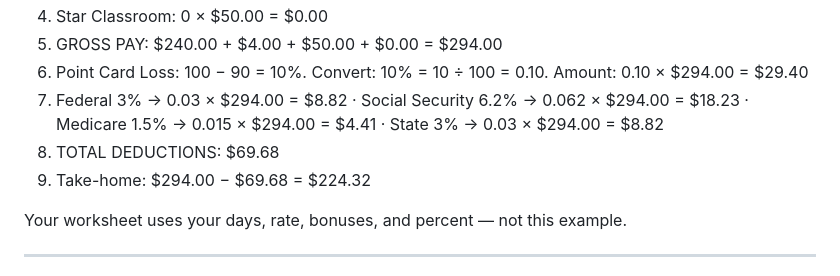
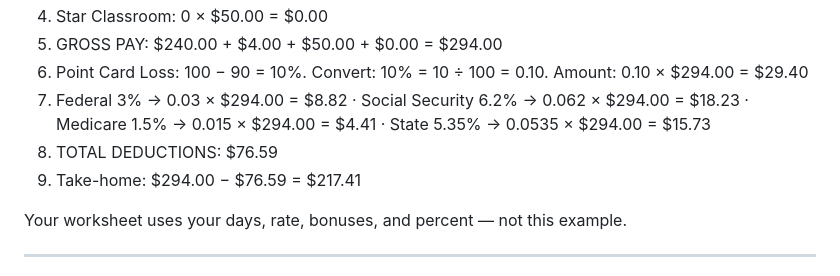
Before and after one commit to mfoster725/Behavior-Tracking-Website-1, a Markdown page: STUDENT_PAYCHECK_WORKSHEET_GUIDE.md, the part around the change. GitHub-like rendering.

Commit message:
Fix worked-example state tax in the paycheck worksheet guide
The example used 3.0% state tax when the document's own rules say
5.35% (Minnesota), and the app computes 5.35%. Corrected the state
tax line and the totals that follow from it:
state tax $8.82 -> $15.73, total deductions $69.68 -> $76.59,
take-home $224.32 -> $217.41. Verified against economy_lib.compute_stub_paycheck.

Co-Authored-By: Claude Sonnet 5 <noreply@anthropic.com>
Claude-Session: https://claude.ai/code/session_01UTjHVwgsCD3F1bf7PqniBh

```diff
--- a/STUDENT_PAYCHECK_WORKSHEET_GUIDE.md
+++ b/STUDENT_PAYCHECK_WORKSHEET_GUIDE.md
@@ -111,9 +111,9 @@ Click the **Submit** button.
 4. Star Classroom: 0 × $50.00 = $0.00
 5. GROSS PAY: $240.00 + $4.00 + $50.00 + $0.00 = $294.00
 6. Point Card Loss: 100 − 90 = 10%. Convert: 10% = 10 ÷ 100 = 0.10. Amount: 0.10 × $294.00 = $29.40
-7. Federal 3% → 0.03 × $294.00 = $8.82 · Social Security 6.2% → 0.062 × $294.00 = $18.23 · Medicare 1.5% → 0.015 × $294.00 = $4.41 · State 3% → 0.03 × $294.00 = $8.82
-8. TOTAL DEDUCTIONS: $69.68
-9. Take-home: $294.00 − $69.68 = $224.32
+7. Federal 3% → 0.03 × $294.00 = $8.82 · Social Security 6.2% → 0.062 × $294.00 = $18.23 · Medicare 1.5% → 0.015 × $294.00 = $4.41 · State 5.35% → 0.0535 × $294.00 = $15.73
+8. TOTAL DEDUCTIONS: $76.59
+9. Take-home: $294.00 − $76.59 = $217.41
 
 Your worksheet uses your days, rate, bonuses, and percent — not this example.
 
```
